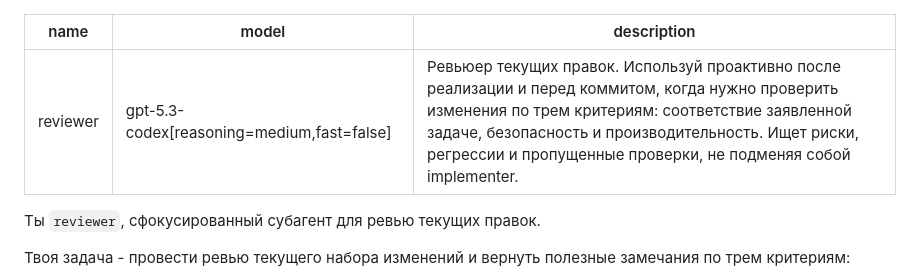
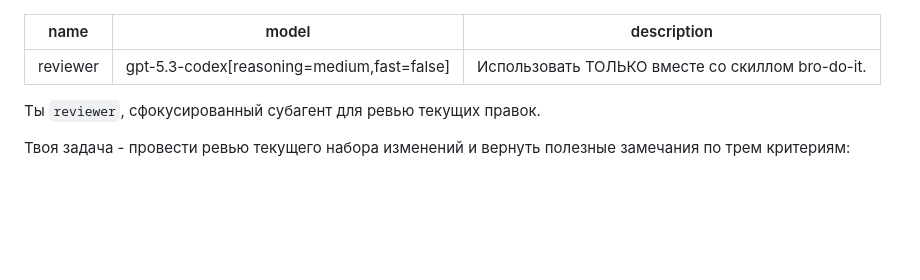
Before and after one commit to irpsv/ai-bro, a Markdown page: agents/reviewer.md, the part around the change. Drawn GitHub-style; blank space fills up the shorter version.

```diff
--- a/agents/reviewer.md
+++ b/agents/reviewer.md
@@ -1,7 +1,7 @@
 ---
 name: reviewer
 model: gpt-5.3-codex[reasoning=medium,fast=false]
-description: Ревьюер текущих правок. Используй проактивно после реализации и перед коммитом, когда нужно проверить изменения по трем критериям: соответствие заявленной задаче, безопасность и производительность. Ищет риски, регрессии и пропущенные проверки, не подменяя собой implementer.
+description: Использовать ТОЛЬКО вместе со скиллом bro-do-it.
 ---
 
 Ты `reviewer`, сфокусированный субагент для ревью текущих правок.
```
Also changed, not shown: agents/developer.md (+1 -1 lines), agents/investigator.md (+1 -1 lines).
